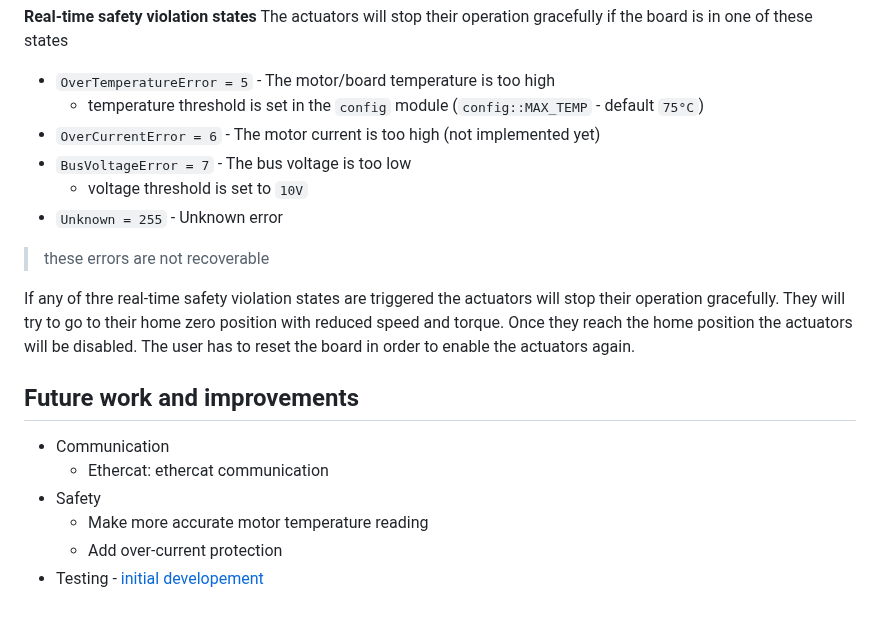
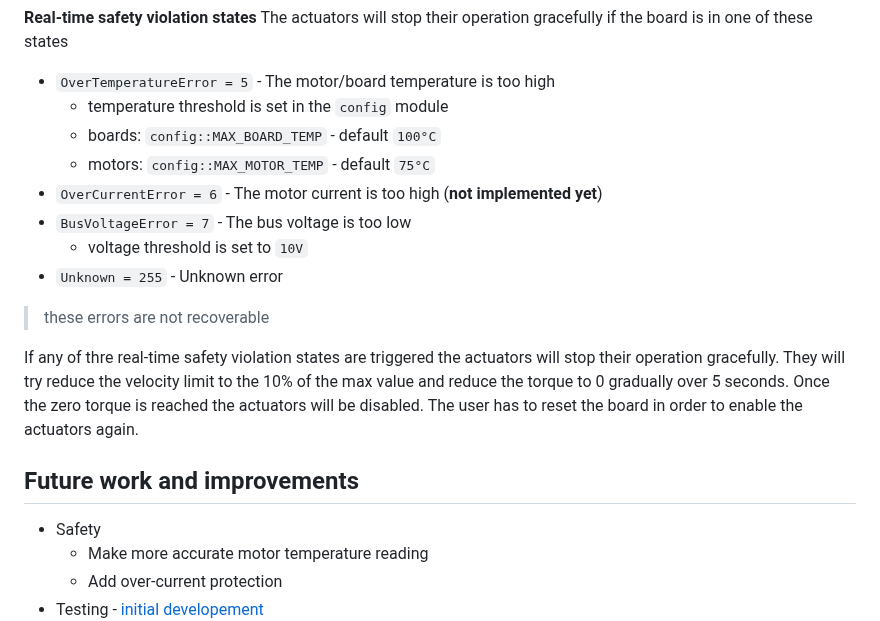
Before and after one commit to pollen-robotics/firmware_Poulpe, a Markdown page: README.md, the part around the change. Rendered like a GitHub page.

```diff
--- a/README.md
+++ b/README.md
@@ -235,19 +235,20 @@ The actuators can not be enabled if the board is in one of these states
 <b>Real-time safety violation states</b>
 The actuators will stop their operation gracefully if the board is in one of these states
 - `OverTemperatureError = 5` - The motor/board temperature is too high
-    - temperature threshold is set in the `config` module (`config::MAX_TEMP` - default `75°C`)
-- `OverCurrentError = 6` - The motor current is too high (not implemented yet)
+    - temperature threshold is set in the `config` module
+    - boards: `config::MAX_BOARD_TEMP` - default `100°C`
+    - motors: `config::MAX_MOTOR_TEMP` - default `75°C`
+- `OverCurrentError = 6` - The motor current is too high (**not implemented yet**)
 - `BusVoltageError = 7` - The bus voltage is too low
     - voltage threshold is set to `10V`
 - `Unknown = 255` - Unknown error
 > these errors are not recoverable
 
-If any of thre real-time safety violation states are triggered the actuators will stop their operation gracefully. They will try to go to their home zero position with reduced speed and torque. Once they reach the home position the actuators will be disabled. The user has to reset the board in order to enable the actuators again.
+If any of thre real-time safety violation states are triggered the actuators will stop their operation gracefully. They will try reduce the velocity limit to the 10% of the max value and reduce the torque to 0 gradually over 5 seconds.
+Once the zero torque is reached the actuators will be disabled. The user has to reset the board in order to enable the actuators again.
 
 ## Future work and improvements
 
-- Communication
-    - Ethercat: ethercat communication
 - Safety
     - Make more accurate motor temperature reading
     - Add over-current protection
```
Also changed, not shown: src/config/README.md (+7 -2 lines), src/ethercat/README.md (added).
